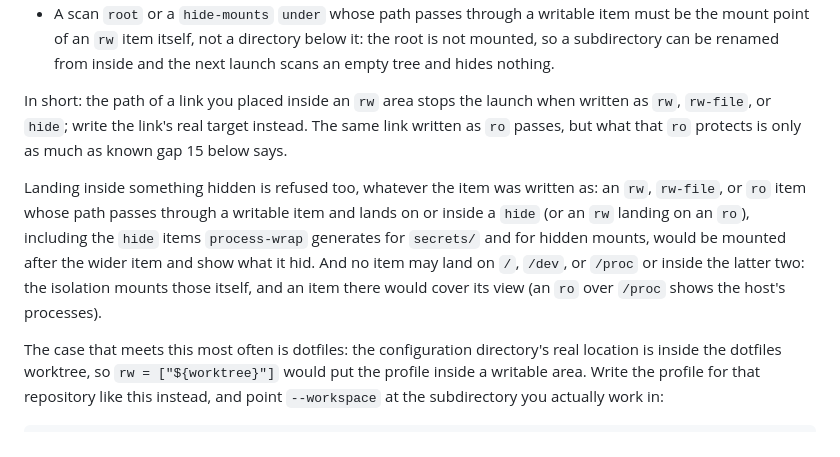
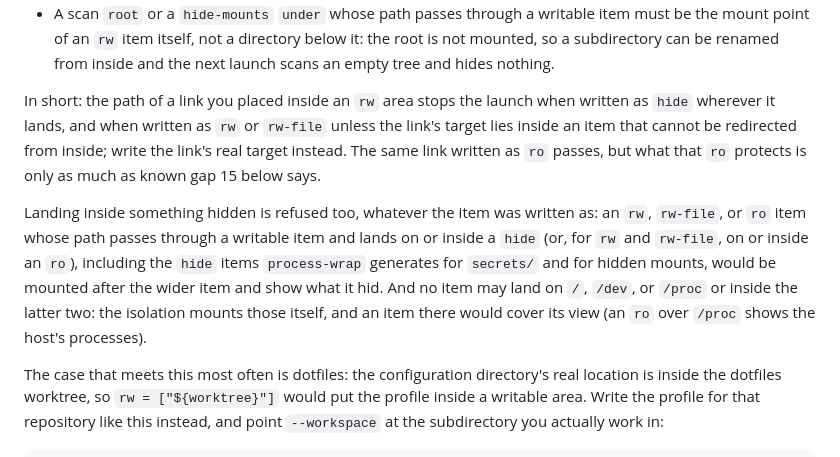
Before and after one commit to ba0918/kakoi, a Markdown page: README.md, the part around the change. Rendered like a GitHub page.

Commit message:
docs: README の 5.6 節の要約を仕様の規則に合わせ、rw・rw-file が止まる条件と ro に着地する組を正す
「In short」は rw の中のリンクを rw・rw-file に書けば無条件に止まると読めたが、5.6 節の根の項目の検査が止めるのは先が差し替えられない項目の外のときだけで、hide だけがリンクを辿れば着地先を問わず止まる。露出する組の括弧は rw が ro に着地する組だけを挙げていたが、2 節の組は rw-file が ro に着地する形も含み、同一だけでなく祖先に効いている ro も相手になる。

```diff
--- a/README.md
+++ b/README.md
@@ -252,15 +252,17 @@ Three rules refine this:
   nothing.
 
 In short: the path of a link you placed inside an `rw` area stops the launch when written as
-`rw`, `rw-file`, or `hide`; write the link's real target instead. The same link written as `ro`
-passes, but what that `ro` protects is only as much as known gap 15 below says.
+`hide` wherever it lands, and when written as `rw` or `rw-file` unless the link's target lies inside
+an item that cannot be redirected from inside; write the link's real target instead. The same link
+written as `ro` passes, but what that `ro` protects is only as much as known gap 15 below says.
 
 Landing inside something hidden is refused too, whatever the item was written as: an `rw`,
 `rw-file`, or `ro` item whose path passes through a writable item and lands on or inside a
-`hide` (or an `rw` landing on an `ro`), including the `hide` items `process-wrap` generates for
-`secrets/` and for hidden mounts, would be mounted after the wider item and show what it hid. And
-no item may land on `/`, `/dev`, or `/proc` or inside the latter two: the isolation mounts those
-itself, and an item there would cover its view (an `ro` over `/proc` shows the host's processes).
+`hide` (or, for `rw` and `rw-file`, on or inside an `ro`), including the `hide` items
+`process-wrap` generates for `secrets/` and for hidden mounts, would be mounted after the wider
+item and show what it hid. And no item may land on `/`, `/dev`, or `/proc` or inside the latter
+two: the isolation mounts those itself, and an item there would cover its view (an `ro` over
+`/proc` shows the host's processes).
 
 The case that meets this most often is dotfiles: the configuration directory's real location is
 inside the dotfiles worktree, so `rw = ["${worktree}"]` would put the profile inside a writable
```
